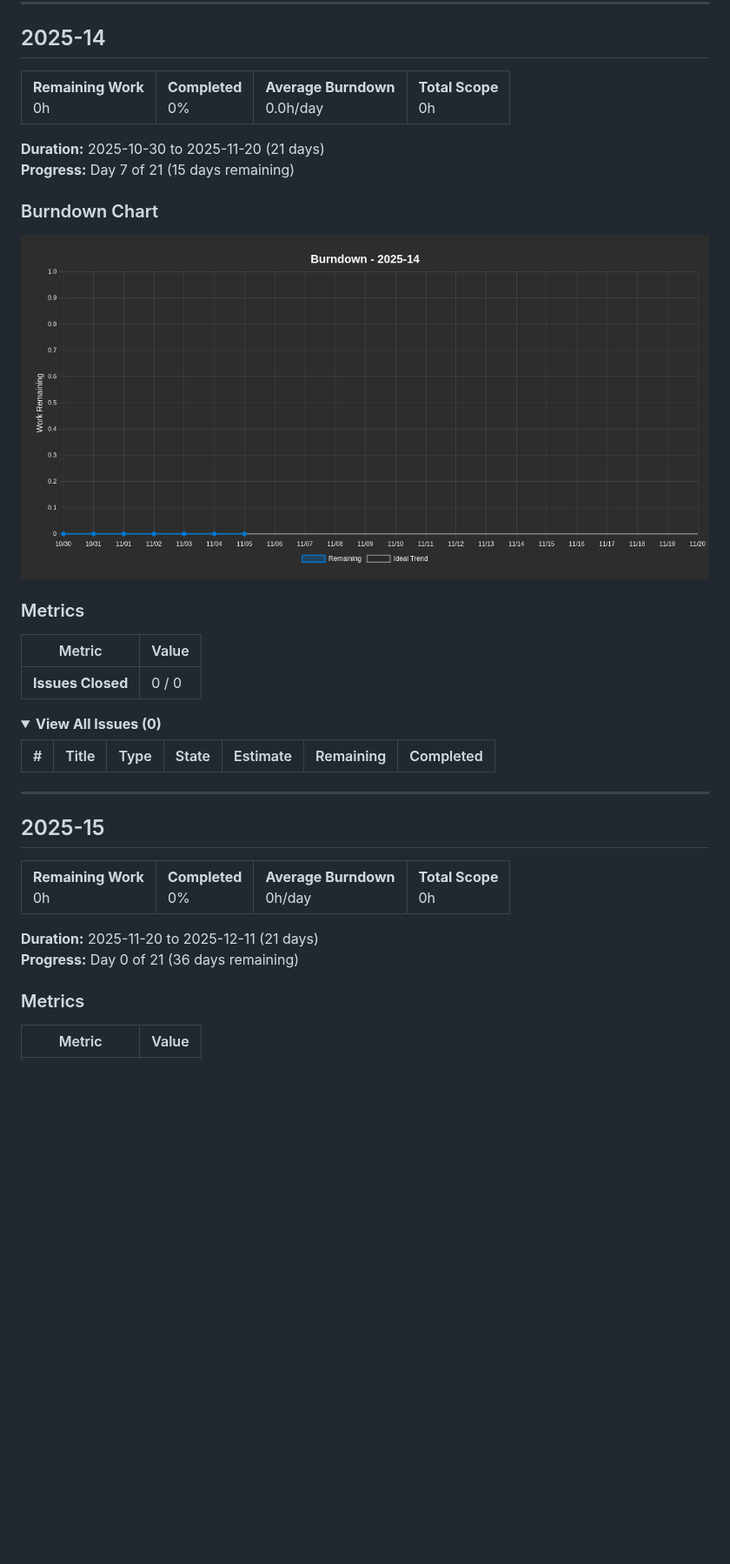
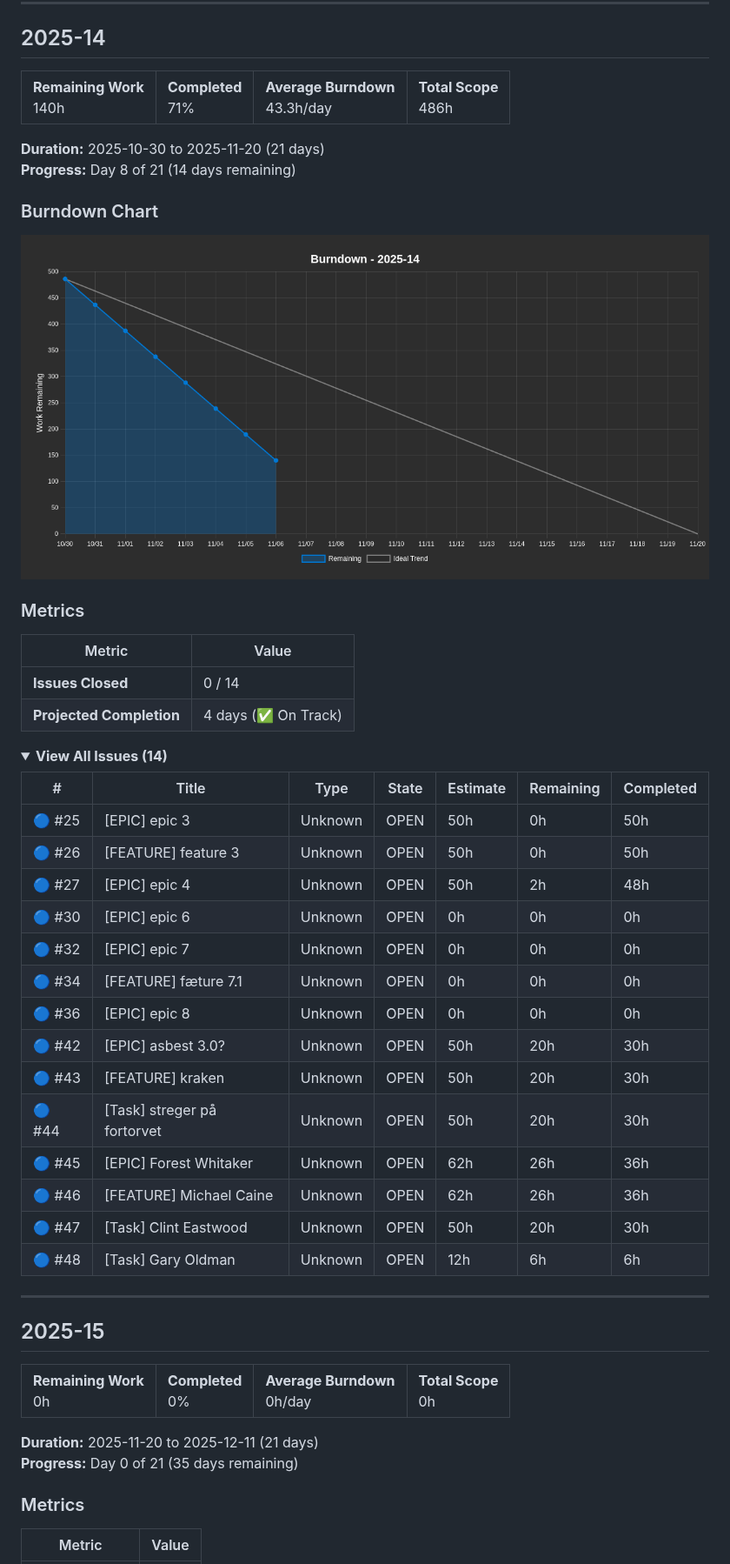
Before and after one commit to project-test-ASDFHKJ/plan, a Markdown page: BURNDOWN.md, the part around one of its changes. Shown at 87% size. Rendered like a GitHub page; pictures changed too: burndown-chart.png; folded sections open; blank space fills up the shorter version.

Commit message:
Update burndown report and chart - 2025-11-06

```diff
--- a/BURNDOWN.md
+++ b/BURNDOWN.md
@@ -10,15 +10,15 @@
 
 <table>
 <tr>
-<td><strong>Remaining Work</strong><br/>0h</td>
-<td><strong>Completed</strong><br/>0%</td>
-<td><strong>Average Burndown</strong><br/>0.0h/day</td>
-<td><strong>Total Scope</strong><br/>0h</td>
+<td><strong>Remaining Work</strong><br/>140h</td>
+<td><strong>Completed</strong><br/>71%</td>
+<td><strong>Average Burndown</strong><br/>43.3h/day</td>
+<td><strong>Total Scope</strong><br/>486h</td>
 </tr>
 </table>
 
 **Duration:** 2025-10-30 to 2025-11-20 (21 days)
-**Progress:** Day 7 of 21 (15 days remaining)
+**Progress:** Day 8 of 21 (14 days remaining)
 
 ### Burndown Chart
 
@@ -28,13 +28,28 @@
 
 | Metric | Value |
 |--------|-------|
-| **Issues Closed** | 0 / 0 |
+| **Issues Closed** | 0 / 14 |
+| **Projected Completion** | 4 days (✅ On Track) |
 
 <details>
-<summary><strong>View All Issues (0)</strong></summary>
+<summary><strong>View All Issues (14)</strong></summary>
 
 | # | Title | Type | State | Estimate | Remaining | Completed |
 |---|-------|------|-------|----------|-----------|----------|
+| 🔵 #25 | [EPIC]  epic 3 | Unknown | OPEN | 50h | 0h | 50h |
+| 🔵 #26 | [FEATURE] feature 3 | Unknown | OPEN | 50h | 0h | 50h |
+| 🔵 #27 | [EPIC] epic 4 | Unknown | OPEN | 50h | 2h | 48h |
+| 🔵 #30 | [EPIC] epic 6 | Unknown | OPEN | 0h | 0h | 0h |
+| 🔵 #32 | [EPIC]  epic 7 | Unknown | OPEN | 0h | 0h | 0h |
+| 🔵 #34 | [FEATURE] fæture 7.1 | Unknown | OPEN | 0h | 0h | 0h |
+| 🔵 #36 | [EPIC] epic 8 | Unknown | OPEN | 0h | 0h | 0h |
+| 🔵 #42 | [EPIC] asbest 3.0? | Unknown | OPEN | 50h | 20h | 30h |
+| 🔵 #43 | [FEATURE] kraken | Unknown | OPEN | 50h | 20h | 30h |
+| 🔵 #44 | [Task] streger på fortorvet | Unknown | OPEN | 50h | 20h | 30h |
+| 🔵 #45 | [EPIC]  Forest Whitaker | Unknown | OPEN | 62h | 26h | 36h |
+| 🔵 #46 | [FEATURE] Michael Caine | Unknown | OPEN | 62h | 26h | 36h |
+| 🔵 #47 | [Task] Clint Eastwood | Unknown | OPEN | 50h | 20h | 30h |
+| 🔵 #48 | [Task] Gary Oldman | Unknown | OPEN | 12h | 6h | 6h |
 
 </details>
 
@@ -52,7 +67,7 @@
 </table>
 
 **Duration:** 2025-11-20 to 2025-12-11 (21 days)
-**Progress:** Day 0 of 21 (36 days remaining)
+**Progress:** Day 0 of 21 (35 days remaining)
 
 ### Metrics
 
```
Also changed, not shown: other parts of BURNDOWN.md (+2 -2 lines).
